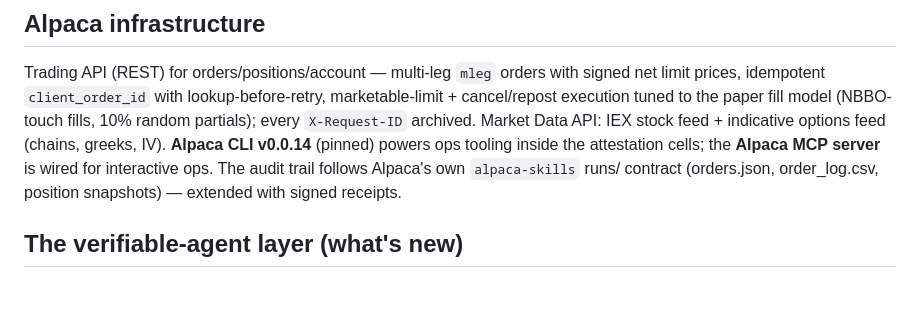
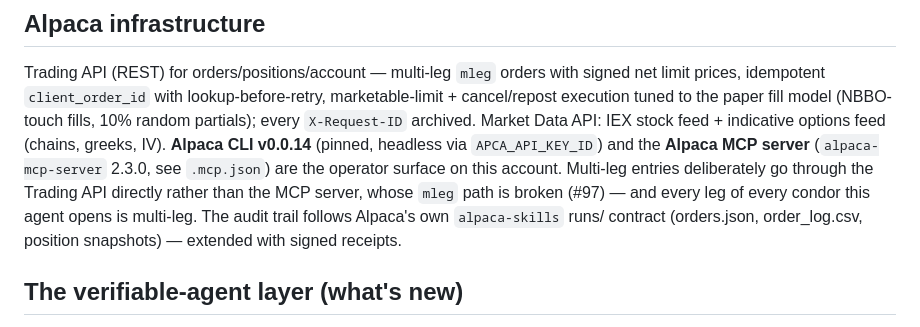
Before and after one commit to RARS-oss/quaestor, a Markdown page: docs/ONE-PAGER.md, the part around the change. Drawn GitHub-style; blank space fills up the shorter version.

```diff
--- a/docs/ONE-PAGER.md
+++ b/docs/ONE-PAGER.md
@@ -40,8 +40,11 @@ signed net limit prices, idempotent `client_order_id` with lookup-before-retry,
 marketable-limit + cancel/repost execution tuned to the paper fill model
 (NBBO-touch fills, 10% random partials); every `X-Request-ID` archived.
 Market Data API: IEX stock feed + indicative options feed (chains, greeks, IV).
-**Alpaca CLI v0.0.14** (pinned) powers ops tooling inside the attestation cells;
-the **Alpaca MCP server** is wired for interactive ops. The audit trail follows
+**Alpaca CLI v0.0.14** (pinned, headless via `APCA_API_KEY_ID`) and the **Alpaca
+MCP server** (`alpaca-mcp-server` 2.3.0, see `.mcp.json`) are the operator surface
+on this account. Multi-leg entries deliberately go through the Trading API
+directly rather than the MCP server, whose `mleg` path is broken (#97) — and
+every leg of every condor this agent opens is multi-leg. The audit trail follows
 Alpaca's own `alpaca-skills` runs/ contract (orders.json, order_log.csv,
 position snapshots) — extended with signed receipts.
 
```
Also changed, not shown: README.md (+4 -3 lines).
